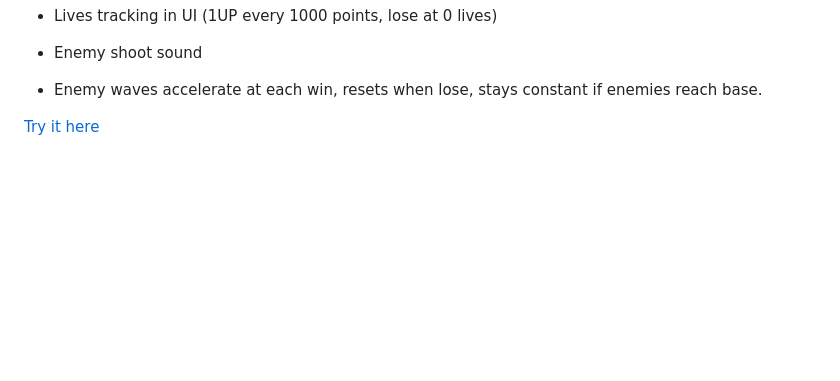
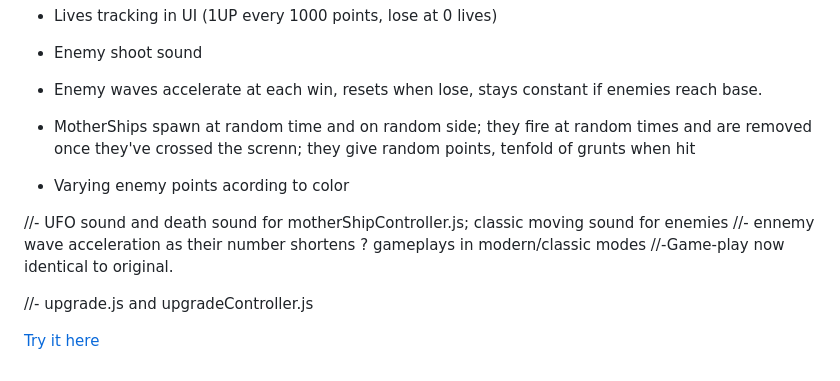
Before and after one commit to SimonRibeiro/Space-Invaders, a Markdown page: README.md, the part around the change. GitHub-like rendering; blank space fills up the shorter version.

Commit message:
Random MotherShips; and points varying on color for enemies

```diff
--- a/README.md
+++ b/README.md
@@ -18,4 +18,16 @@ The code is based on [Youtuber, Coding With Adam](https://github.com/CodingWith-
 - Enemy shoot sound
 - Enemy waves accelerate at each win, resets when lose, stays constant if enemies reach base.
 
+
+- MotherShips spawn at random time and on random side; they fire at random times and are removed once they've crossed the screnn; they give random points, tenfold of grunts when hit
+- Varying enemy points acording to color
+
+
+
+//- UFO sound and death sound for motherShipController.js; classic moving sound for enemies
+//- ennemy wave acceleration as their number shortens ? gameplays in modern/classic modes
+//-Game-play now identical to original.
+
+//- upgrade.js and upgradeController.js
+
 [Try it here](https://simonribeiro.github.io/Space-Invaders/)
```
Also changed, not shown: images/mothership.png (added), 6 other files.
